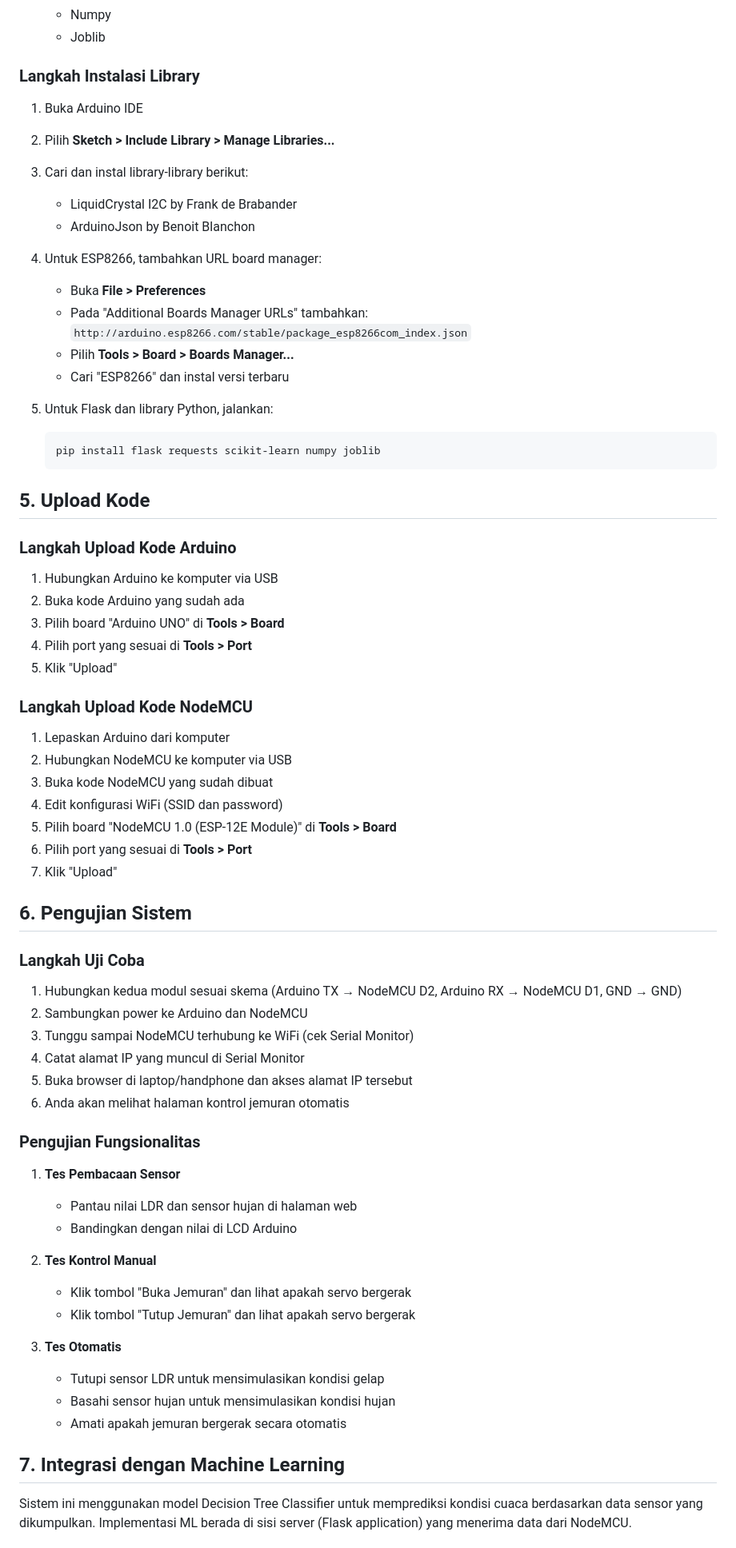
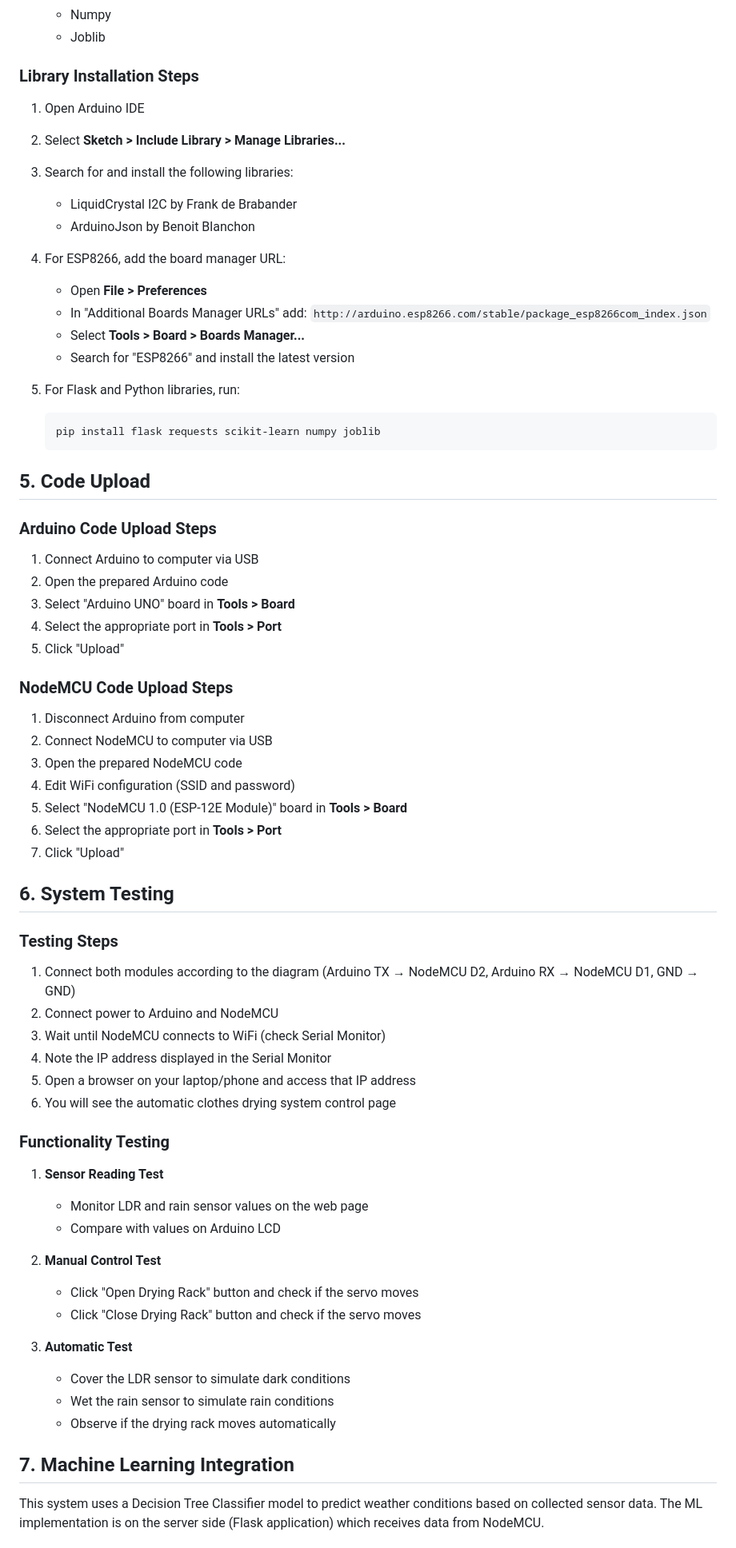
Before and after one commit to ediiloupatty/Jermuran-otomatis, a Markdown page: README.md, the part around one of its changes. Shown at 80% size. Rendered like a GitHub page.

````diff
--- a/README.md
+++ b/README.md
@@ -89,67 +89,67 @@ Arduino TX --[ 2.2kΩ ]--------> NodeMCU RX
    - Numpy
    - Joblib
 
-### Langkah Instalasi Library
-1. Buka Arduino IDE
-2. Pilih **Sketch > Include Library > Manage Libraries...**
-3. Cari dan instal library-library berikut:
+### Library Installation Steps
+1. Open Arduino IDE
+2. Select **Sketch > Include Library > Manage Libraries...**
+3. Search for and install the following libraries:
    - LiquidCrystal I2C by Frank de Brabander
    - ArduinoJson by Benoit Blanchon
 
-4. Untuk ESP8266, tambahkan URL board manager:
-   - Buka **File > Preferences**
-   - Pada "Additional Boards Manager URLs" tambahkan: `http://arduino.esp8266.com/stable/package_esp8266com_index.json`
-   - Pilih **Tools > Board > Boards Manager...**
-   - Cari "ESP8266" dan instal versi terbaru
+4. For ESP8266, add the board manager URL:
+   - Open **File > Preferences**
+   - In "Additional Boards Manager URLs" add: `http://arduino.esp8266.com/stable/package_esp8266com_index.json`
+   - Select **Tools > Board > Boards Manager...**
+   - Search for "ESP8266" and install the latest version
 
-5. Untuk Flask dan library Python, jalankan:
+5. For Flask and Python libraries, run:
    ```
    pip install flask requests scikit-learn numpy joblib
    ```
 
-## 5. Upload Kode
+## 5. Code Upload
 
-### Langkah Upload Kode Arduino
-1. Hubungkan Arduino ke komputer via USB
-2. Buka kode Arduino yang sudah ada
-3. Pilih board "Arduino UNO" di **Tools > Board**
-4. Pilih port yang sesuai di **Tools > Port**
-5. Klik "Upload"
+### Arduino Code Upload Steps
+1. Connect Arduino to computer via USB
+2. Open the prepared Arduino code
+3. Select "Arduino UNO" board in **Tools > Board**
+4. Select the appropriate port in **Tools > Port**
+5. Click "Upload"
 
-### Langkah Upload Kode NodeMCU
-1. Lepaskan Arduino dari komputer
-2. Hubungkan NodeMCU ke komputer via USB
-3. Buka kode NodeMCU yang sudah dibuat
-4. Edit konfigurasi WiFi (SSID dan password)
-5. Pilih board "NodeMCU 1.0 (ESP-12E Module)" di **Tools > Board**
-6. Pilih port yang sesuai di **Tools > Port**
-7. Klik "Upload"
+### NodeMCU Code Upload Steps
+1. Disconnect Arduino from computer
+2. Connect NodeMCU to computer via USB
+3. Open the prepared NodeMCU code
+4. Edit WiFi configuration (SSID and password)
+5. Select "NodeMCU 1.0 (ESP-12E Module)" board in **Tools > Board**
+6. Select the appropriate port in **Tools > Port**
+7. Click "Upload"
 
-## 6. Pengujian Sistem
+## 6. System Testing
 
-### Langkah Uji Coba
-1. Hubungkan kedua modul sesuai skema (Arduino TX → NodeMCU D2, Arduino RX → NodeMCU D1, GND → GND)
-2. Sambungkan power ke Arduino dan NodeMCU
-3. Tunggu sampai NodeMCU terhubung ke WiFi (cek Serial Monitor)
-4. Catat alamat IP yang muncul di Serial Monitor
-5. Buka browser di laptop/handphone dan akses alamat IP tersebut
-6. Anda akan melihat halaman kontrol jemuran otomatis
+### Testing Steps
+1. Connect both modules according to the diagram (Arduino TX → NodeMCU D2, Arduino RX → NodeMCU D1, GND → GND)
+2. Connect power to Arduino and NodeMCU
+3. Wait until NodeMCU connects to WiFi (check Serial Monitor)
+4. Note the IP address displayed in the Serial Monitor
+5. Open a browser on your laptop/phone and access that IP address
+6. You will see the automatic clothes drying system control page
 
-### Pengujian Fungsionalitas
-1. **Tes Pembacaan Sensor**
-   - Pantau nilai LDR dan sensor hujan di halaman web
-   - Bandingkan dengan nilai di LCD Arduino
+### Functionality Testing
+1. **Sensor Reading Test**
+   - Monitor LDR and rain sensor values on the web page
+   - Compare with values on Arduino LCD
 
-2. **Tes Kontrol Manual**
-   - Klik tombol "Buka Jemuran" dan lihat apakah servo bergerak
-   - Klik tombol "Tutup Jemuran" dan lihat apakah servo bergerak
+2. **Manual Control Test**
+   - Click "Open Drying Rack" button and check if the servo moves
+   - Click "Close Drying Rack" button and check if the servo moves
 
-3. **Tes Otomatis**
-   - Tutupi sensor LDR untuk mensimulasikan kondisi gelap
-   - Basahi sensor hujan untuk mensimulasikan kondisi hujan
-   - Amati apakah jemuran bergerak secara otomatis
+3. **Automatic Test**
+   - Cover the LDR sensor to simulate dark conditions
+   - Wet the rain sensor to simulate rain conditions
+   - Observe if the drying rack moves automatically
 
-## 7. Integrasi dengan Machine Learning
+## 7. Machine Learning Integration
 
-Sistem ini menggunakan model Decision Tree Classifier untuk memprediksi kondisi cuaca berdasarkan data sensor yang dikumpulkan. Implementasi ML berada di sisi server (Flask application) yang menerima data dari NodeMCU.
+This system uses a Decision Tree Classifier model to predict weather conditions based on collected sensor data. The ML implementation is on the server side (Flask application) which receives data from NodeMCU.
 
````
Also changed, not shown: other parts of README.md (+124 -124 lines).
